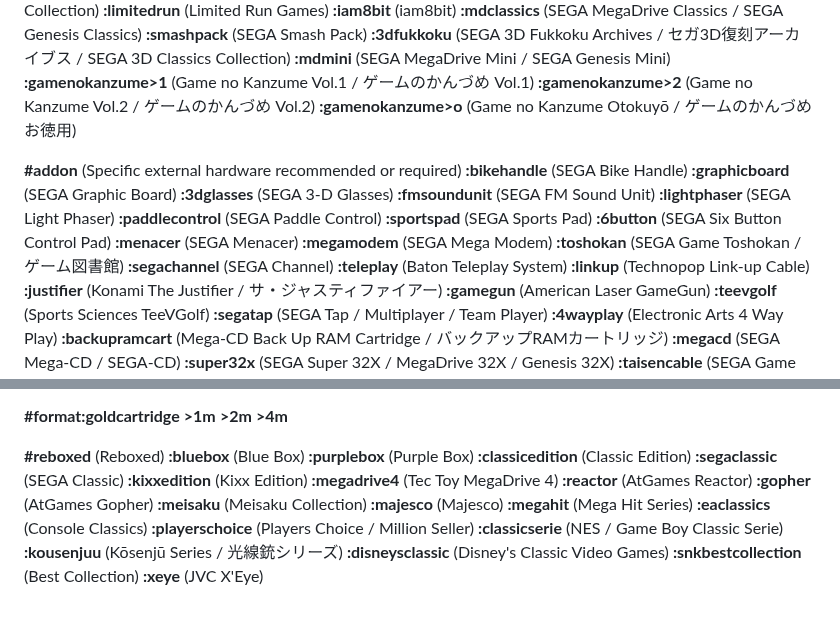
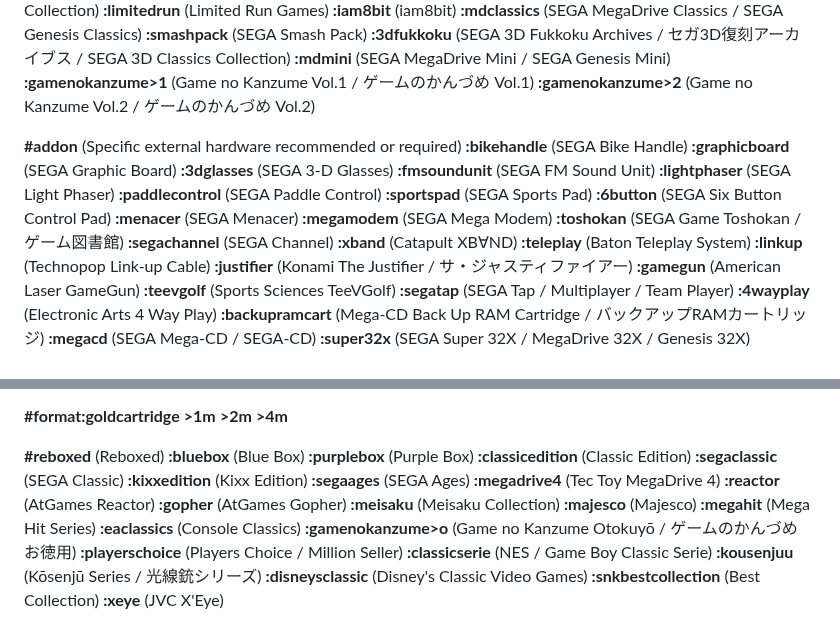
Before and after one commit to PigSaint/GameDataBase, a Markdown page: README.md, 2 parts joined by grey strips. GitHub-like rendering.

```diff
--- a/README.md
+++ b/README.md
@@ -327,7 +327,6 @@ Several values and subvalues can be added for every main attribute. So, if we ha
 **:mdmini** (SEGA MegaDrive Mini / SEGA Genesis Mini)
 **:gamenokanzume>1** (Game no Kanzume Vol.1 / ゲームのかんづめ Vol.1)
 **:gamenokanzume>2** (Game no Kanzume Vol.2 / ゲームのかんづめ Vol.2)
-**:gamenokanzume>o** (Game no Kanzume Otokuyō / ゲームのかんづめ お徳用)
 
 **#addon** (Specific external hardware recommended or required)
 **:bikehandle** (SEGA Bike Handle)
@@ -342,6 +341,7 @@ Several values and subvalues can be added for every main attribute. So, if we ha
 **:megamodem** (SEGA Mega Modem)
 **:toshokan** (SEGA Game Toshokan / ゲーム図書館)
 **:segachannel** (SEGA Channel)
+**:xband** (Catapult XB∀ND)
 **:teleplay** (Baton Teleplay System)
 **:linkup** (Technopop Link-up Cable)
 **:justifier** (Konami The Justifier / サ・ジャスティファイアー)
@@ -633,6 +633,7 @@ Several values and subvalues can be added for every main attribute. So, if we ha
 **:classicedition** (Classic Edition)
 **:segaclassic** (SEGA Classic)
 **:kixxedition** (Kixx Edition)
+**:segaages** (SEGA Ages)
 **:megadrive4** (Tec Toy MegaDrive 4)
 **:reactor** (AtGames Reactor)
 **:gopher** (AtGames Gopher)
@@ -640,6 +641,7 @@ Several values and subvalues can be added for every main attribute. So, if we ha
 **:majesco** (Majesco)
 **:megahit** (Mega Hit Series)
 **:eaclassics** (Console Classics)
+**:gamenokanzume>o** (Game no Kanzume Otokuyō / ゲームのかんづめ お徳用)
 **:playerschoice** (Players Choice / Million Seller)
 **:classicserie** (NES / Game Boy Classic Serie)
 **:kousenjuu** (Kōsenjū Series / 光線銃シリーズ)
```
